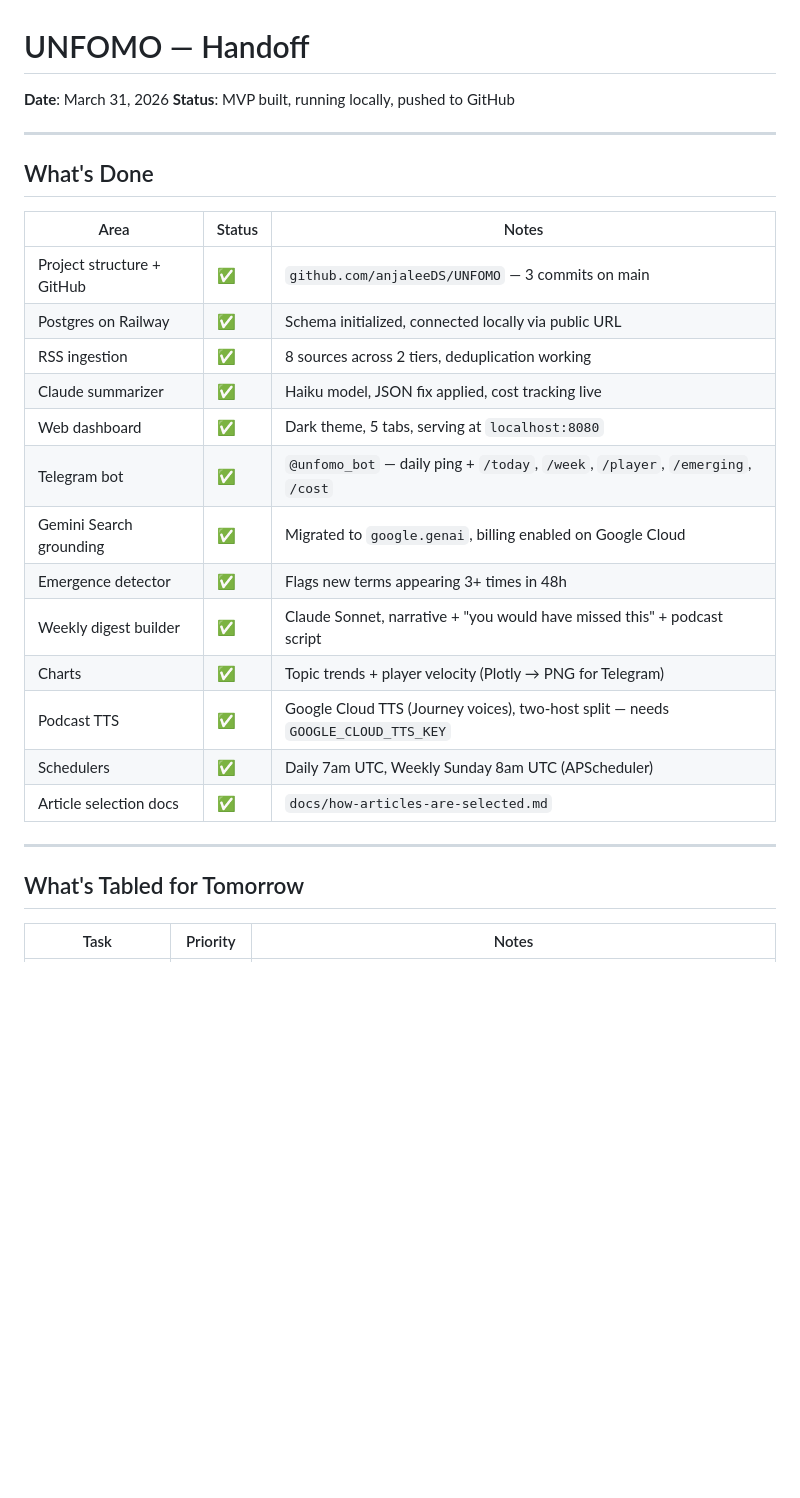
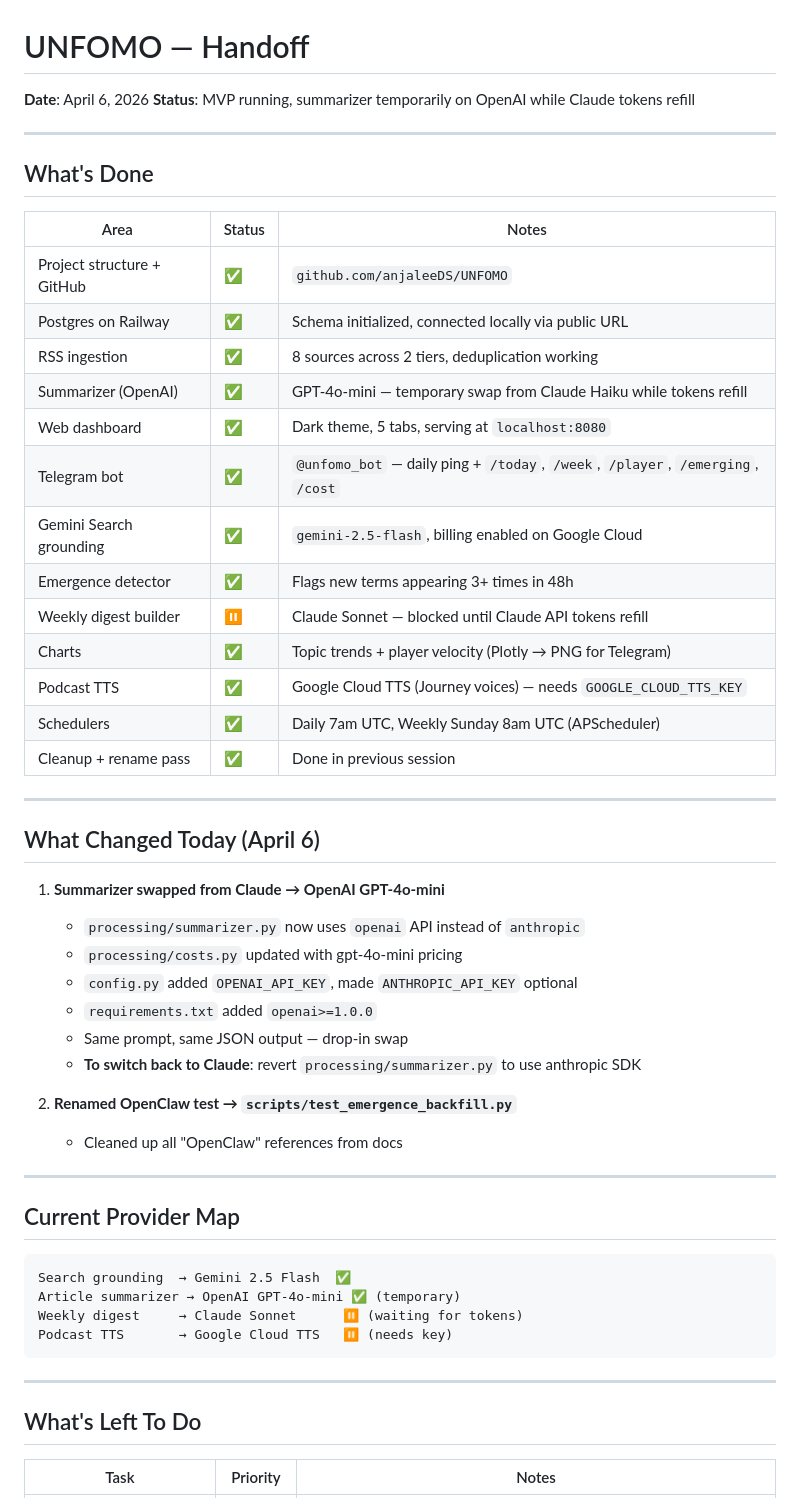
Before and after one commit to anjaleeDS/UNFOMO, a Markdown page: docs/handoff.md, the part around one of its changes. Drawn GitHub-style; blank space fills up the shorter version.

````diff
--- a/docs/handoff.md
+++ b/docs/handoff.md
@@ -1,7 +1,7 @@
 # UNFOMO — Handoff
 
-**Date**: March 31, 2026
-**Status**: MVP built, running locally, pushed to GitHub
+**Date**: April 6, 2026
+**Status**: MVP running, summarizer temporarily on OpenAI while Claude tokens refill
 
 ---
 
@@ -9,23 +9,49 @@
 
 | Area | Status | Notes |
 |------|--------|-------|
-| Project structure + GitHub | ✅ | `github.com/anjaleeDS/UNFOMO` — 3 commits on main |
+| Project structure + GitHub | ✅ | `github.com/anjaleeDS/UNFOMO` |
 | Postgres on Railway | ✅ | Schema initialized, connected locally via public URL |
 | RSS ingestion | ✅ | 8 sources across 2 tiers, deduplication working |
-| Claude summarizer | ✅ | Haiku model, JSON fix applied, cost tracking live |
+| Summarizer (OpenAI) | ✅ | GPT-4o-mini — temporary swap from Claude Haiku while tokens refill |
 | Web dashboard | ✅ | Dark theme, 5 tabs, serving at `localhost:8080` |
 | Telegram bot | ✅ | `@unfomo_bot` — daily ping + `/today`, `/week`, `/player`, `/emerging`, `/cost` |
-| Gemini Search grounding | ✅ | Migrated to `google.genai`, billing enabled on Google Cloud |
+| Gemini Search grounding | ✅ | `gemini-2.5-flash`, billing enabled on Google Cloud |
 | Emergence detector | ✅ | Flags new terms appearing 3+ times in 48h |
-| Weekly digest builder | ✅ | Claude Sonnet, narrative + "you would have missed this" + podcast script |
+| Weekly digest builder | ⏸️ | Claude Sonnet — blocked until Claude API tokens refill |
 | Charts | ✅ | Topic trends + player velocity (Plotly → PNG for Telegram) |
-| Podcast TTS | ✅ | Google Cloud TTS (Journey voices), two-host split — needs `GOOGLE_CLOUD_TTS_KEY` |
+| Podcast TTS | ✅ | Google Cloud TTS (Journey voices) — needs `GOOGLE_CLOUD_TTS_KEY` |
 | Schedulers | ✅ | Daily 7am UTC, Weekly Sunday 8am UTC (APScheduler) |
-| Article selection docs | ✅ | `docs/how-articles-are-selected.md` |
+| Cleanup + rename pass | ✅ | Done in previous session |
 
 ---
 
-## What's Tabled for Tomorrow
+## What Changed Today (April 6)
+
+1. **Summarizer swapped from Claude → OpenAI GPT-4o-mini**
+   - `processing/summarizer.py` now uses `openai` API instead of `anthropic`
+   - `processing/costs.py` updated with gpt-4o-mini pricing
+   - `config.py` added `OPENAI_API_KEY`, made `ANTHROPIC_API_KEY` optional
+   - `requirements.txt` added `openai>=1.0.0`
+   - Same prompt, same JSON output — drop-in swap
+   - **To switch back to Claude**: revert `processing/summarizer.py` to use anthropic SDK
+
+2. **Renamed OpenClaw test → `scripts/test_emergence_backfill.py`**
+   - Cleaned up all "OpenClaw" references from docs
+
+---
+
+## Current Provider Map
+
+```
+Search grounding  → Gemini 2.5 Flash  ✅
+Article summarizer → OpenAI GPT-4o-mini ✅ (temporary)
+Weekly digest     → Claude Sonnet      ⏸️ (waiting for tokens)
+Podcast TTS       → Google Cloud TTS   ⏸️ (needs key)
+```
+
+---
+
+## What's Left To Do
 
 | Task | Priority | Notes |
 |------|----------|-------|
````
Also changed, not shown: other parts of docs/handoff.md (+18 -24 lines).
